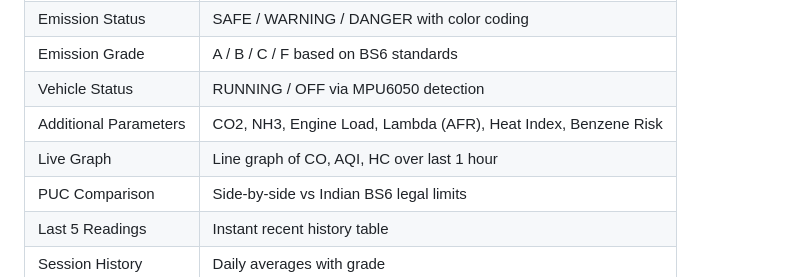
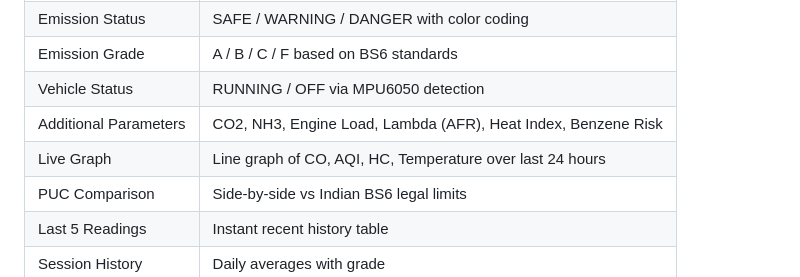
Before and after one commit to vageeshgaonkar1-git/ecotrack-emission-monitor, a Markdown page: README.md, the part around the change. Drawn GitHub-style.

Commit message:
docs: add circuit schematic, system architecture, update README for temperature graph

```diff
--- a/README.md
+++ b/README.md
@@ -390,7 +390,7 @@ Enables reliable historical graphs
 | Emission Grade | A / B / C / F based on BS6 standards |
 | Vehicle Status | RUNNING / OFF via MPU6050 detection |
 | Additional Parameters | CO2, NH3, Engine Load, Lambda (AFR), Heat Index, Benzene Risk |
-| Live Graph | Line graph of CO, AQI, HC over last 1 hour |
+| Live Graph | Line graph of CO, AQI, HC, Temperature over last 24 hours |
 | PUC Comparison | Side-by-side vs Indian BS6 legal limits |
 | Last 5 Readings | Instant recent history table |
 | Session History | Daily averages with grade |
```
Also changed, not shown: docs/circuit-schematic.md (added, +124 -0 lines), docs/system-architecture.md (added, +119 -0 lines).
